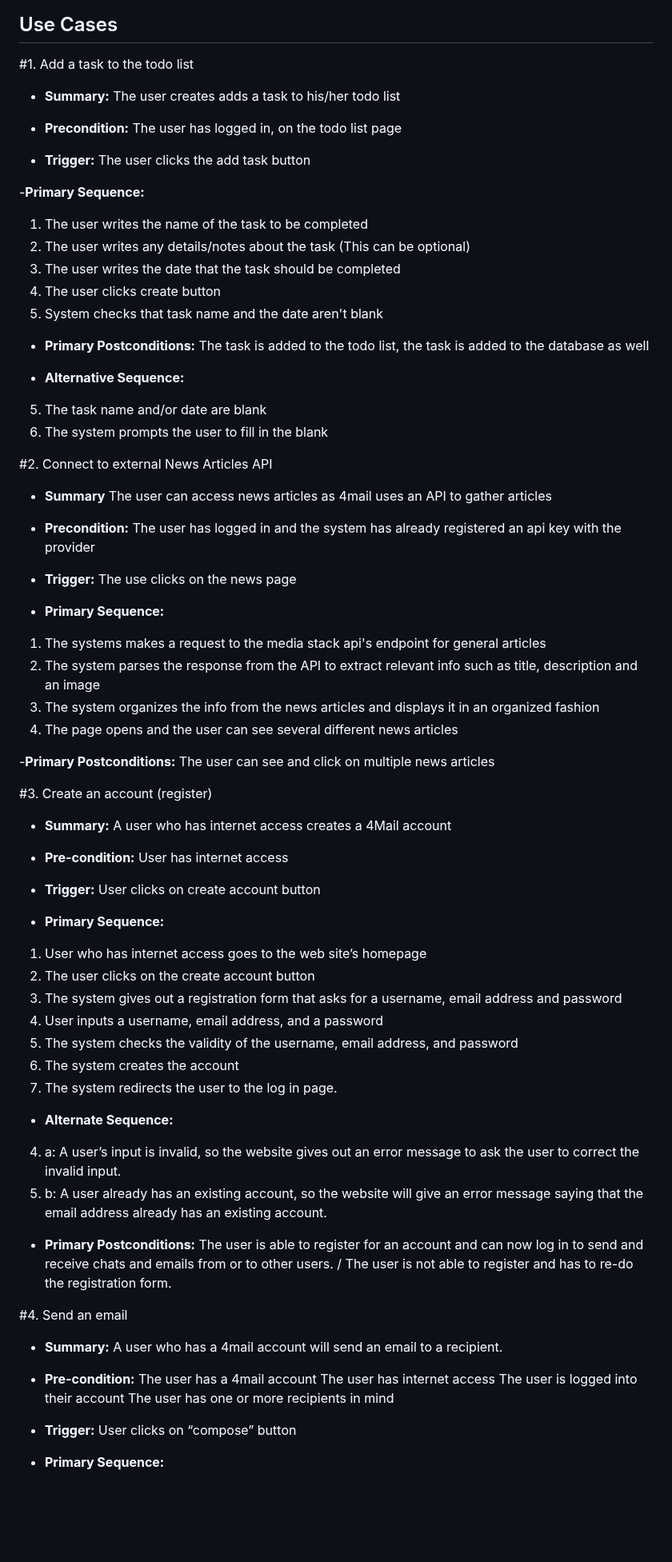
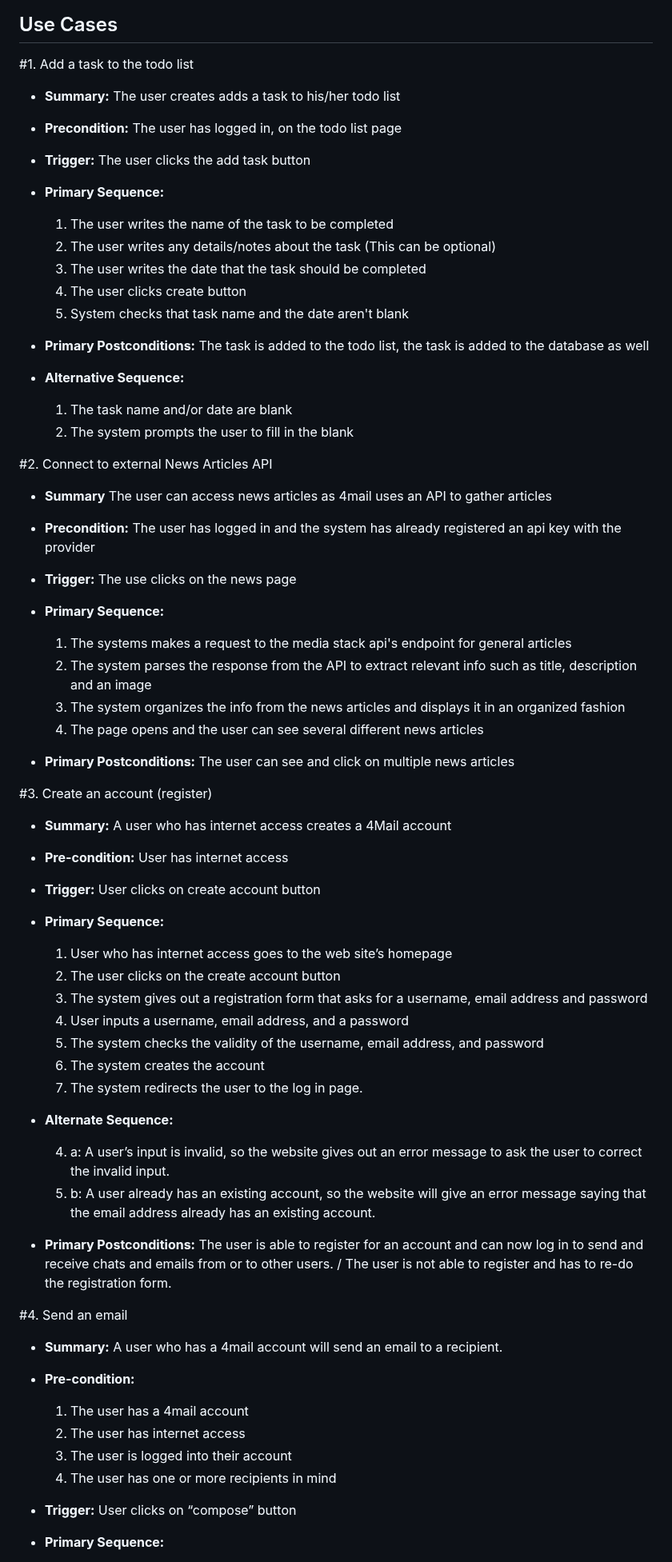
Before and after one commit to mikieyx/4Mail, a Markdown page: requirements.md, the part around one of its changes. Shown at 80% size. Drawn GitHub-style; blank space fills up the shorter version.

```diff
--- a/requirements.md
+++ b/requirements.md
@@ -21,95 +21,77 @@
 ## Use Cases
 
 #1. Add a task to the todo list
+- **Summary:** The user creates adds a task to his/her todo list
 
-- **Summary:**
-  The user creates adds a task to his/her todo list
+- **Precondition:** The user has logged in, on the todo list page
 
-- **Precondition:**
-  The user has logged in, on the todo list page
+- **Trigger:** The user clicks the add task button
 
-- **Trigger:**
-  The user clicks the add task button
+- **Primary Sequence:**
 
--**Primary Sequence:**
+  1. The user writes the name of the task to be completed
+  2. The user writes any details/notes about the task (This can be optional)
+  3. The user writes the date that the task should be completed
+  4. The user clicks create button
+  5. System checks that task name and the date aren't blank
 
-1. The user writes the name of the task to be completed
-2. The user writes any details/notes about the task (This can be optional)
-3. The user writes the date that the task should be completed
-4. The user clicks create button
-5. System checks that task name and the date aren't blank
-
-- **Primary Postconditions:**
-  The task is added to the todo list, the task is added to the database as well
+- **Primary Postconditions:** The task is added to the todo list, the task is added to the database as well
 
 - **Alternative Sequence:**
 
-5. The task name and/or date are blank
-6. The system prompts the user to fill in the blank
+  1. The task name and/or date are blank
+  2. The system prompts the user to fill in the blank
 
 #2. Connect to external News Articles API
+- **Summary** The user can access news articles as 4mail uses an API to gather articles
 
-- **Summary**
-  The user can access news articles as 4mail uses an API to gather articles
+- **Precondition:** The user has logged in and the system has already registered an api key with the provider
 
-- **Precondition:**
-  The user has logged in and the system has already registered an api key with the provider
-
-- **Trigger:**
-  The use clicks on the news page
+- **Trigger:** The use clicks on the news page
 
 - **Primary Sequence:**
 
-1. The systems makes a request to the media stack api's endpoint for general articles
-2. The system parses the response from the API to extract relevant info such as title, description and an image
-3. The system organizes the info from the news articles and displays it in an organized fashion
-4. The page opens and the user can see several different news articles
+  1. The systems makes a request to the media stack api's endpoint for general articles
+  2. The system parses the response from the API to extract relevant info such as title, description and an image
+  3. The system organizes the info from the news articles and displays it in an organized fashion
+  4. The page opens and the user can see several different news articles
 
--**Primary Postconditions:**
-The user can see and click on multiple news articles
+- **Primary Postconditions:** The user can see and click on multiple news articles
 
 #3. Create an account (register)
+- **Summary:** A user who has internet access creates a 4Mail account
 
-- **Summary:**
-  A user who has internet access creates a 4Mail account
+- **Pre-condition:** User has internet access
 
-- **Pre-condition:**
-  User has internet access
-
-- **Trigger:**
-  User clicks on create account button
+- **Trigger:** User clicks on create account button
 
 - **Primary Sequence:**
 
-1. User who has internet access goes to the web site’s homepage
-2. The user clicks on the create account button
-3. The system gives out a registration form that asks for a username, email address and password
-4. User inputs a username, email address, and a password
-5. The system checks the validity of the username, email address, and password
-6. The system creates the account
-7. The system redirects the user to the log in page.
+  1. User who has internet access goes to the web site’s homepage
+  2. The user clicks on the create account button
+  3. The system gives out a registration form that asks for a username, email address and password
+  4. User inputs a username, email address, and a password
+  5. The system checks the validity of the username, email address, and password
+  6. The system creates the account
+  7. The system redirects the user to the log in page.
 
 - **Alternate Sequence:**
 
-4. a: A user’s input is invalid, so the website gives out an error message to ask the user to correct the invalid input.
-5. b: A user already has an existing account, so the website will give an error message saying that the email address already has an existing account.
+  4. a: A user’s input is invalid, so the website gives out an error message to ask the user to correct the invalid input.
+  5. b: A user already has an existing account, so the website will give an error message saying that the email address already has an existing account.
 
-- **Primary Postconditions:**
-  The user is able to register for an account and can now log in to send and receive chats and emails from or to other users. / The user is not able to register and has to re-do the registration form.
+- **Primary Postconditions:** The user is able to register for an account and can now log in to send and receive chats and emails from or to other users. / The user is not able to register and has to re-do the registration form.
 
 #4. Send an email
-
-- **Summary:**
-  A user who has a 4mail account will send an email to a recipient.
+- **Summary:** A user who has a 4mail account will send an email to a recipient.
 
 - **Pre-condition:**
-  The user has a 4mail account
-  The user has internet access
-  The user is logged into their account
-  The user has one or more recipients in mind
+  1. The user has a 4mail account
+  2. The user has internet access
+  3. The user is logged into their account
+  4. The user has one or more recipients in mind
 
-- **Trigger:**
-  User clicks on “compose” button
+- **Trigger:** User clicks on “compose” button
 
 - **Primary Sequence:**
 
```
Also changed, not shown: other parts of requirements.md (+59 -79 lines).
